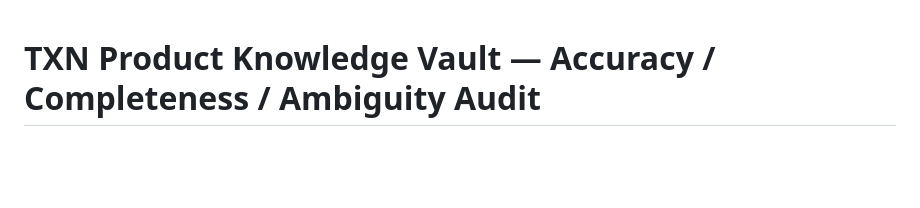
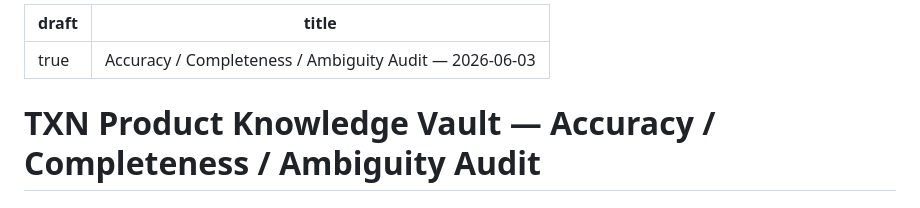
Before and after one commit to Novosapien/txn-vault, a Markdown page: content/drafts/2026-06-03-accuracy-audit.md, the part around the change. Drawn GitHub-style; blank space fills up the shorter version.

Commit message:
Mark accuracy-audit report draft:true (keep in vault, exclude from public site)
Co-Authored-By: Claude Opus 4.8 (1M context) <noreply@anthropic.com>

```diff
--- a/content/drafts/2026-06-03-accuracy-audit.md
+++ b/content/drafts/2026-06-03-accuracy-audit.md
@@ -1,3 +1,8 @@
+---
+draft: true
+title: "Accuracy / Completeness / Ambiguity Audit — 2026-06-03"
+---
+
 # TXN Product Knowledge Vault — Accuracy / Completeness / Ambiguity Audit
 
 ## 1. Executive Summary
```
